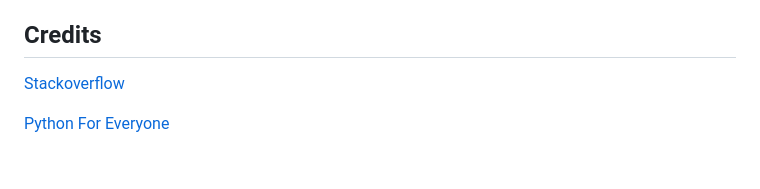
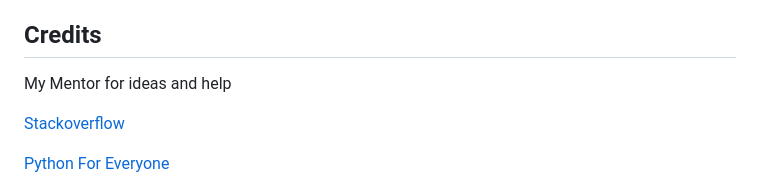
Before and after one commit to Srz97/Hangman-game, a Markdown page: README.md, the part around one of its changes. Rendered like a GitHub page; blank space fills up the shorter version.

```diff
--- a/README.md
+++ b/README.md
@@ -88,6 +88,8 @@ I encountered a bug while trying to display images in the README.md file. The im
 
 ## Credits
 
+My Mentor for ideas and help
+
 [Stackoverflow](https://stackoverflow.com/questions/2084508/clear-terminal-in-python)
 
 [Python For Everyone](https://www.youtube.com/@python-for-everyone)
```
Also changed, not shown: other parts of README.md (+2 -0 lines).
